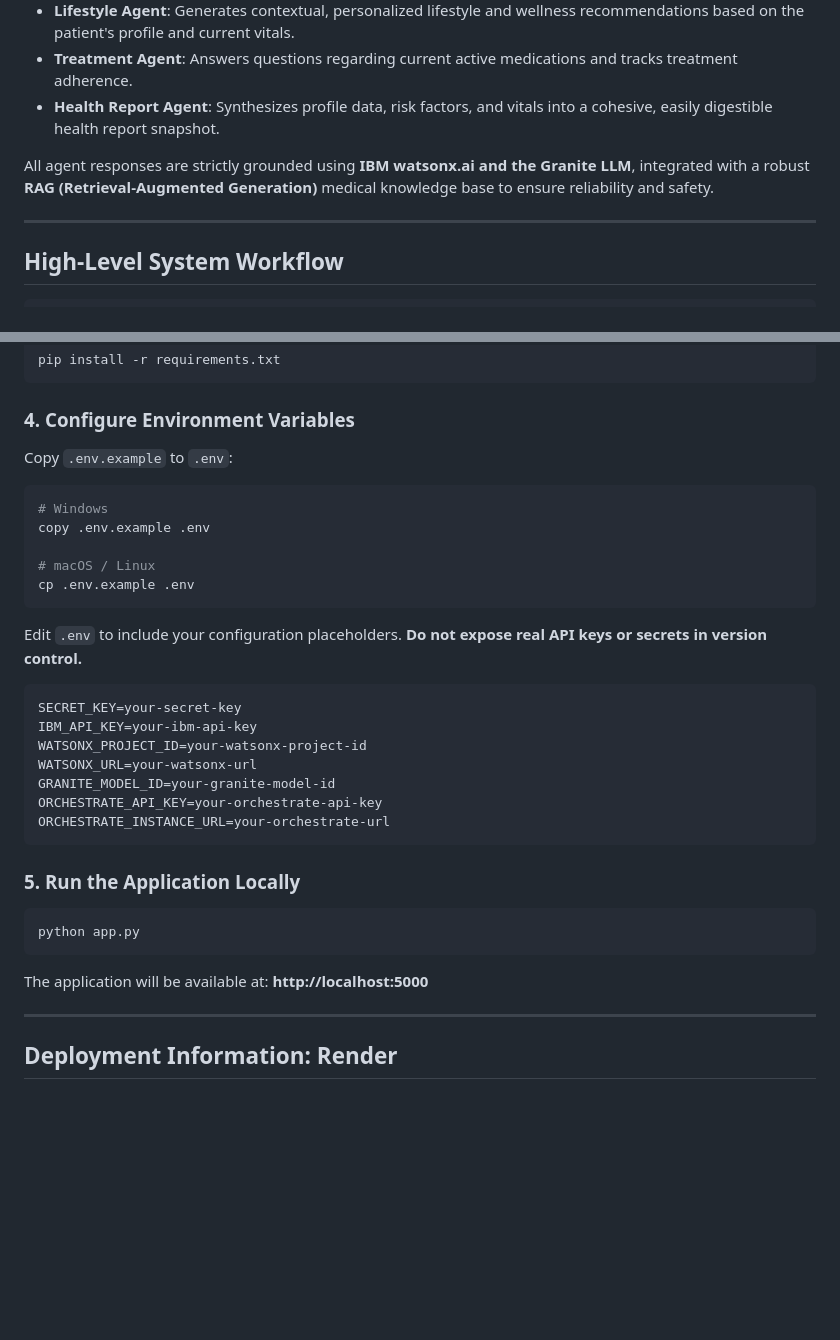
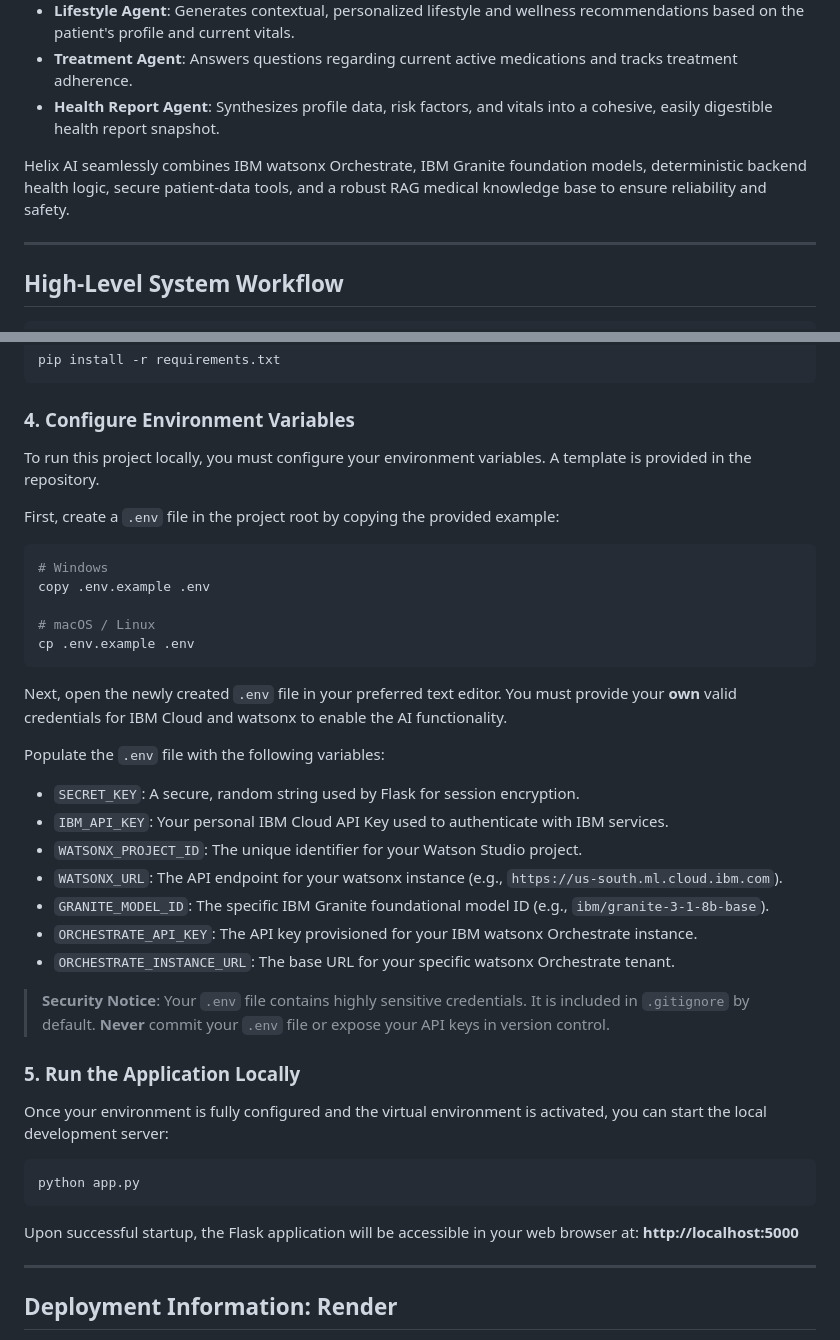
Before and after one commit to pranathi0104/Helix-AI, a Markdown page: README.md, 2 parts joined by grey strips. Rendered like a GitHub page; blank space fills up the shorter version.

Commit message:
Finalize Helix AI README documentation

````diff
--- a/README.md
+++ b/README.md
@@ -46,7 +46,7 @@ Helix AI operates on a sophisticated multi-agent system managed by IBM watsonx O
 - **Treatment Agent**: Answers questions regarding current active medications and tracks treatment adherence.
 - **Health Report Agent**: Synthesizes profile data, risk factors, and vitals into a cohesive, easily digestible health report snapshot.
 
-All agent responses are strictly grounded using **IBM watsonx.ai and the Granite LLM**, integrated with a robust **RAG (Retrieval-Augmented Generation)** medical knowledge base to ensure reliability and safety.
+Helix AI seamlessly combines IBM watsonx Orchestrate, IBM Granite foundation models, deterministic backend health logic, secure patient-data tools, and a robust RAG medical knowledge base to ensure reliability and safety.
 
 ---
 
@@ -143,7 +143,9 @@ pip install -r requirements.txt
 
 ### 4. Configure Environment Variables
 
-Copy `.env.example` to `.env`:
+To run this project locally, you must configure your environment variables. A template is provided in the repository.
+
+First, create a `.env` file in the project root by copying the provided example:
 
 ```bash
 # Windows
@@ -153,25 +155,29 @@ copy .env.example .env
 cp .env.example .env
 ```
 
-Edit `.env` to include your configuration placeholders. **Do not expose real API keys or secrets in version control.**
+Next, open the newly created `.env` file in your preferred text editor. You must provide your **own** valid credentials for IBM Cloud and watsonx to enable the AI functionality.
 
-```
-SECRET_KEY=your-secret-key
-IBM_API_KEY=your-ibm-api-key
-WATSONX_PROJECT_ID=your-watsonx-project-id
-WATSONX_URL=your-watsonx-url
-GRANITE_MODEL_ID=your-granite-model-id
-ORCHESTRATE_API_KEY=your-orchestrate-api-key
-ORCHESTRATE_INSTANCE_URL=your-orchestrate-url
-```
+Populate the `.env` file with the following variables:
+
+- `SECRET_KEY`: A secure, random string used by Flask for session encryption.
+- `IBM_API_KEY`: Your personal IBM Cloud API Key used to authenticate with IBM services.
+- `WATSONX_PROJECT_ID`: The unique identifier for your Watson Studio project.
+- `WATSONX_URL`: The API endpoint for your watsonx instance (e.g., `https://us-south.ml.cloud.ibm.com`).
+- `GRANITE_MODEL_ID`: The specific IBM Granite foundational model ID (e.g., `ibm/granite-3-1-8b-base`).
+- `ORCHESTRATE_API_KEY`: The API key provisioned for your IBM watsonx Orchestrate instance.
+- `ORCHESTRATE_INSTANCE_URL`: The base URL for your specific watsonx Orchestrate tenant.
+
+> **Security Notice**: Your `.env` file contains highly sensitive credentials. It is included in `.gitignore` by default. **Never** commit your `.env` file or expose your API keys in version control.
 
 ### 5. Run the Application Locally
+
+Once your environment is fully configured and the virtual environment is activated, you can start the local development server:
 
 ```bash
 python app.py
 ```
 
-The application will be available at: **http://localhost:5000**
+Upon successful startup, the Flask application will be accessible in your web browser at: **http://localhost:5000**
 
 ---
 
````
